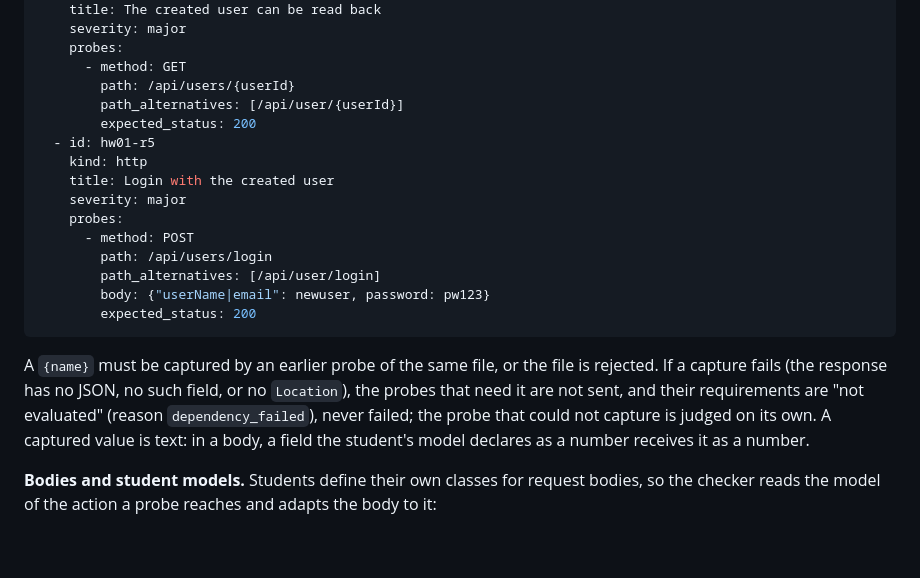
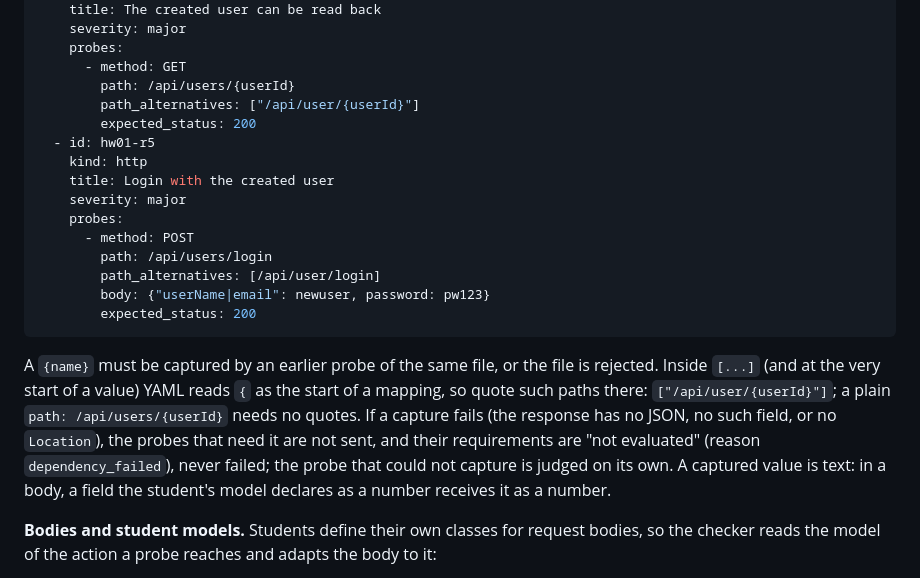
Before and after one commit to rachel85891/PRofessor, a Markdown page: assignments/README.md, the part around the change. GitHub-like rendering; blank space fills up the shorter version.

Commit message:
docs: quote paths with captured values inside YAML lists
In the chained example, path_alternatives: [/api/user/{userId}] is not
valid YAML: inside [...] a "{" starts a mapping. The example now quotes
the path, and the guide says when quotes are needed. The example was
checked by loading it through the YAML assignment source.

Co-Authored-By: Claude Opus 5.5 <noreply@anthropic.com>

````diff
--- a/assignments/README.md
+++ b/assignments/README.md
@@ -170,7 +170,7 @@ When route names are up to the student, list the other names as `path_alternativ
     probes:
       - method: GET
         path: /api/users/{userId}
-        path_alternatives: [/api/user/{userId}]
+        path_alternatives: ["/api/user/{userId}"]
         expected_status: 200
   - id: hw01-r5
     kind: http
@@ -184,7 +184,7 @@ When route names are up to the student, list the other names as `path_alternativ
         expected_status: 200
 ```
 
-A `{name}` must be captured by an earlier probe of the same file, or the file is rejected. If a capture fails (the response has no JSON, no such field, or no `Location`), the probes that need it are not sent, and their requirements are "not evaluated" (reason `dependency_failed`), never failed; the probe that could not capture is judged on its own. A captured value is text: in a body, a field the student's model declares as a number receives it as a number.
+A `{name}` must be captured by an earlier probe of the same file, or the file is rejected. Inside `[...]` (and at the very start of a value) YAML reads `{` as the start of a mapping, so quote such paths there: `["/api/user/{userId}"]`; a plain `path: /api/users/{userId}` needs no quotes. If a capture fails (the response has no JSON, no such field, or no `Location`), the probes that need it are not sent, and their requirements are "not evaluated" (reason `dependency_failed`), never failed; the probe that could not capture is judged on its own. A captured value is text: in a body, a field the student's model declares as a number receives it as a number.
 
 **Bodies and student models.** Students define their own classes for request bodies, so the checker reads the model of the action a probe reaches and adapts the body to it:
 
````
